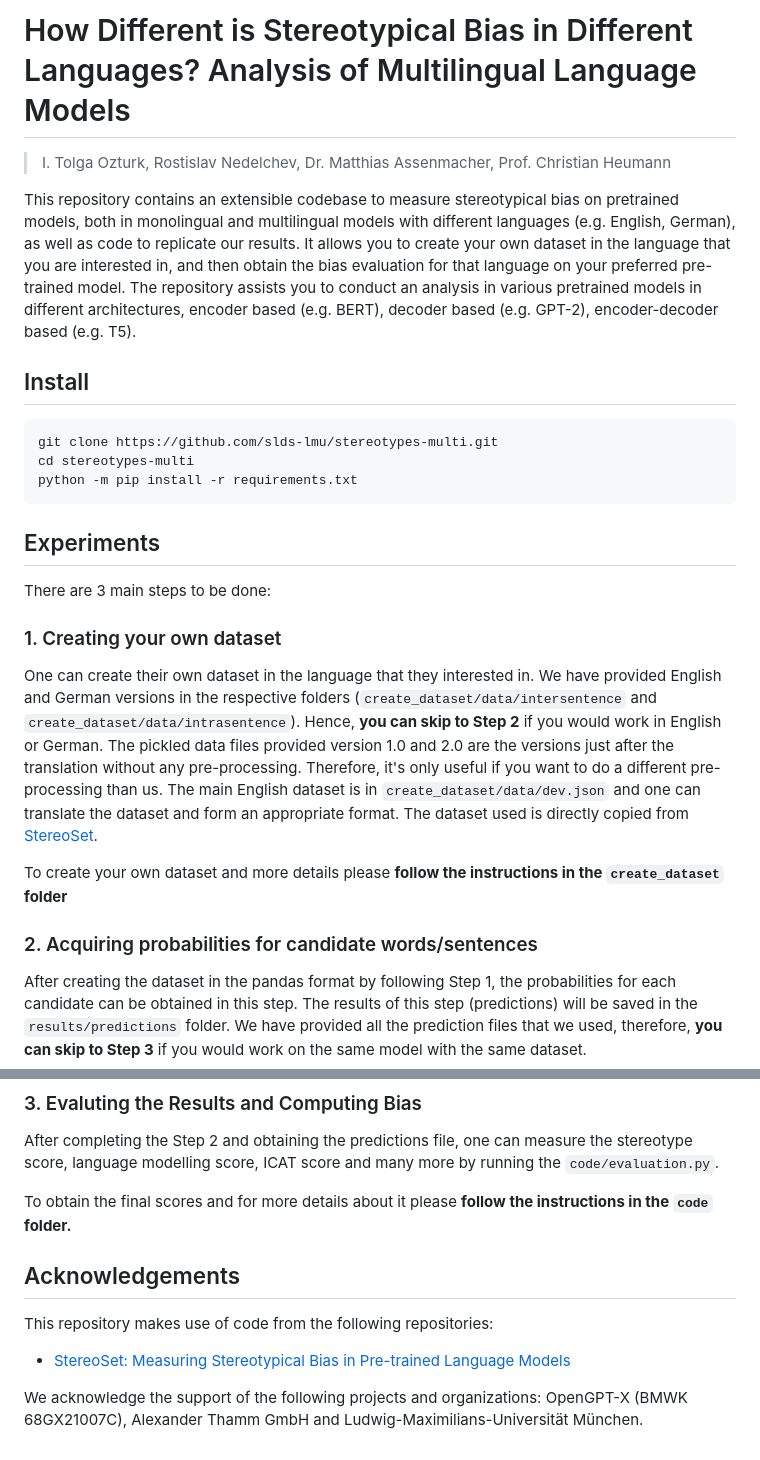
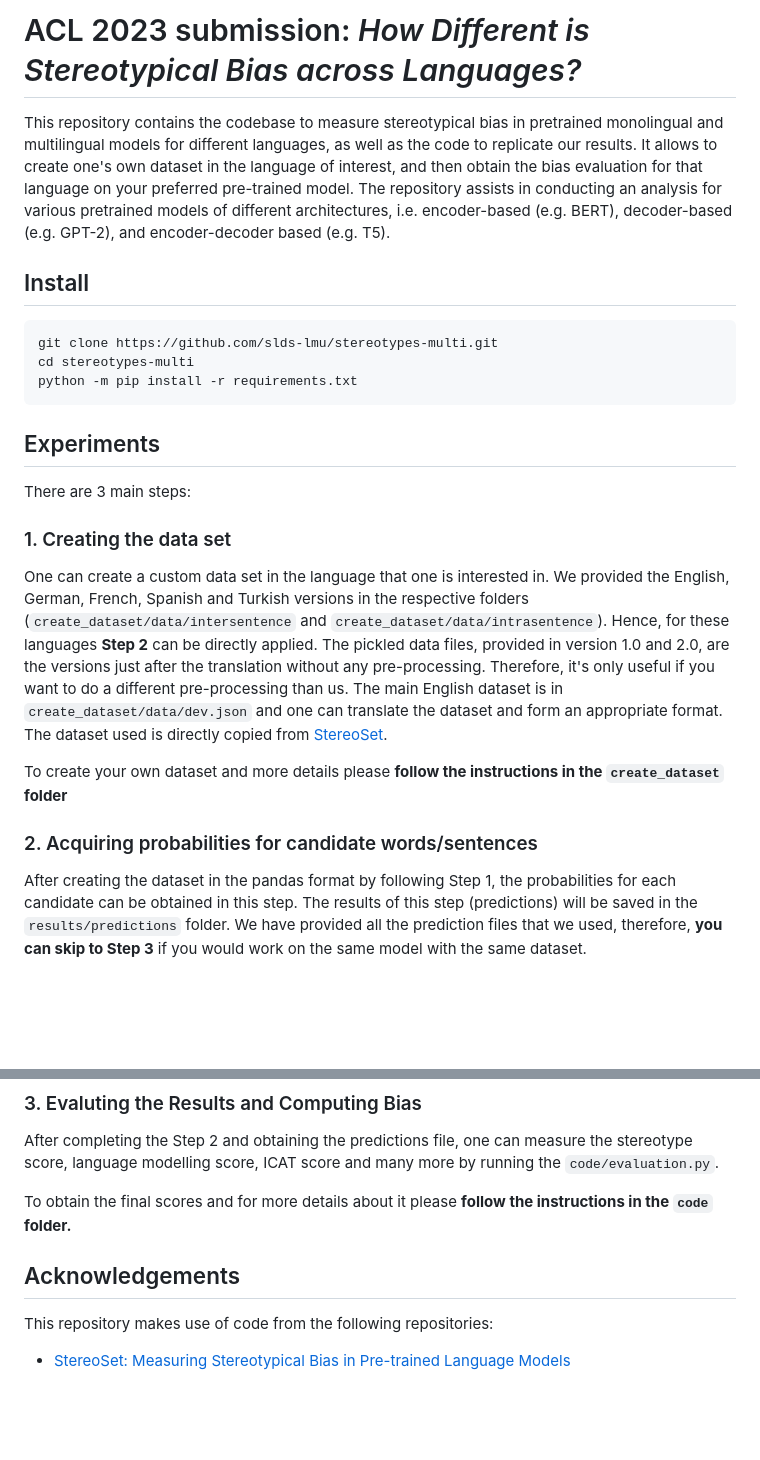
Before and after one commit to slds-lmu/stereotypes-multi, a Markdown page: README.md, 2 parts joined by grey strips. Rendered like a GitHub page; blank space fills up the shorter version.

````diff
--- a/README.md
+++ b/README.md
@@ -1,9 +1,6 @@
-# How Different is Stereotypical Bias in Different Languages? Analysis of Multilingual Language Models
-> I. Tolga Ozturk, Rostislav Nedelchev, Dr. Matthias Assenmacher, Prof. Christian Heumann
+# ACL 2023 submission: _How Different is Stereotypical Bias across Languages?_
 
-This repository contains an extensible codebase to measure stereotypical bias on pretrained models, both in monolingual and multilingual models with different languages (e.g. English, German), as well as code to replicate our results.
-It allows you to create your own dataset in the language that you are interested in, and then obtain the bias evaluation for that language on your preferred pre-trained model.
-The repository assists you to conduct an analysis in various pretrained models in different architectures, encoder based (e.g. BERT), decoder based (e.g. GPT-2), encoder-decoder based (e.g. T5).
+This repository contains the codebase to measure stereotypical bias in pretrained monolingual and multilingual models for different languages, as well as the code to replicate our results. It allows to create one's own dataset in the language of interest, and then obtain the bias evaluation for that language on your preferred pre-trained model. The repository assists in conducting an analysis for various pretrained models of different architectures, i.e. encoder-based (e.g. BERT), decoder-based (e.g. GPT-2), and encoder-decoder based (e.g. T5).
 
 ## Install
 ```bash
@@ -13,13 +10,14 @@ python -m pip install -r requirements.txt
 ```
 
 ## Experiments
-There are 3 main steps to be done:
 
-### 1. Creating your own dataset
-One can create their own dataset in the language that they interested in.
-We have provided English and German versions in the respective folders (`create_dataset/data/intersentence` and `create_dataset/data/intrasentence`).
-Hence, **you can skip to Step 2** if you would work in English or German.
-The pickled data files provided version 1.0 and 2.0 are the versions just after the translation without any pre-processing.
+There are 3 main steps:
+
+### 1. Creating the data set
+
+One can create a custom data set in the language that one is interested in.
+We provided the English, German, French, Spanish and Turkish versions in the respective folders (`create_dataset/data/intersentence` and `create_dataset/data/intrasentence`). Hence, for these languages **Step 2** can be directly applied.
+The pickled data files, provided in version 1.0 and 2.0, are the versions just after the translation without any pre-processing.
 Therefore, it's only useful if you want to do a different pre-processing than us.
 The main English dataset is in `create_dataset/data/dev.json` and one can translate the dataset and form an appropriate format.
 The dataset used is directly copied from [StereoSet](https://github.com/moinnadeem/stereoset/).
@@ -27,6 +25,7 @@ The dataset used is directly copied from [StereoSet](https://github.com/moinnade
 To create your own dataset and more details please **follow the instructions in the `create_dataset` folder**
 
 ### 2. Acquiring probabilities for candidate words/sentences
+
 After creating the dataset in the pandas format by following Step 1, the probabilities for each candidate can be obtained in this step.  The results of this step (predictions) will be saved in the `results/predictions` folder.
 We have provided all the prediction files that we used,
 therefore, **you can skip to Step 3** if you would work on the same model with the same dataset.
@@ -52,11 +51,6 @@ After completing the Step 2 and obtaining the predictions file, one can measure
 
 To obtain the final scores and for more details about it please **follow the instructions in the `code` folder.**
 
-
-
 ## Acknowledgements
 This repository makes use of code from the following repositories:
 * [StereoSet: Measuring Stereotypical Bias in Pre-trained Language Models](https://github.com/moinnadeem/stereoset)
-
-We acknowledge the support of the following projects and organizations: OpenGPT-X (BMWK 68GX21007C), Alexander Thamm GmbH
-and Ludwig-Maximilians-Universität München.
````
